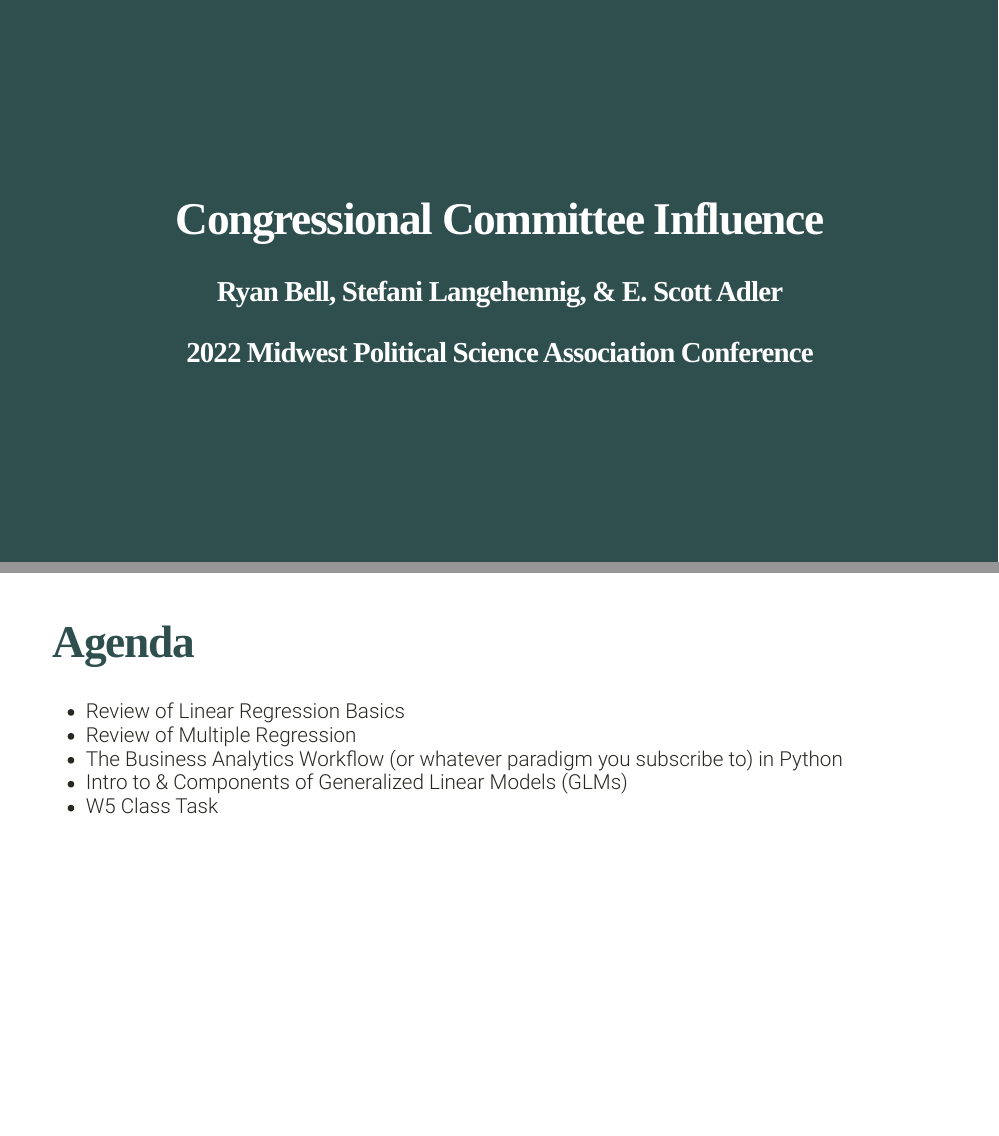
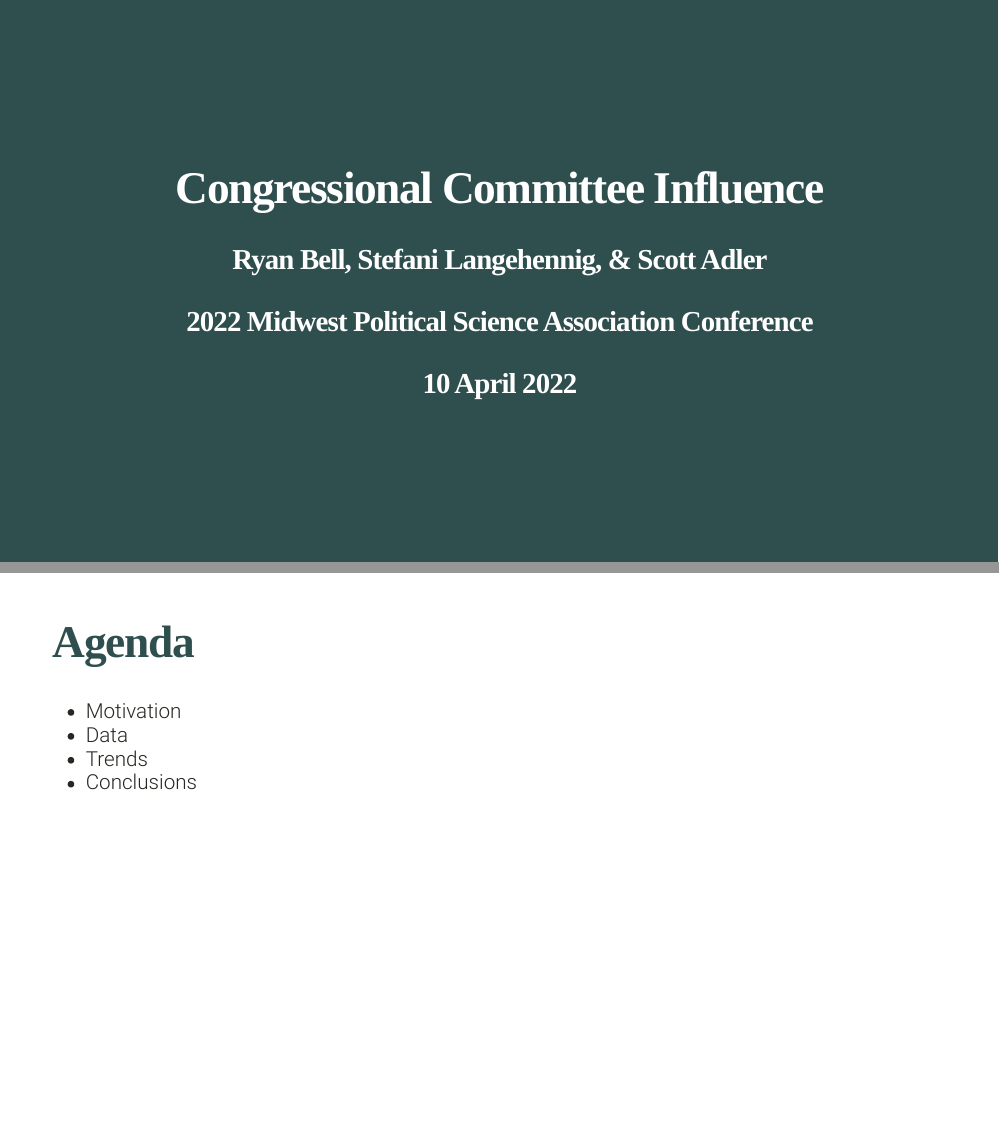
Before and after one commit to steflangehennig/mpsa-2022, an R Markdown document (mpsa-slides.Rmd): pages 1 and 2 of 2 before the commit and pages 1 and 2 of 11 after it, joined at a grey line. The pictures show the slides in the output file mpsa-slides.html that the author committed with the source; the slides are laid out offline by our stand-in for remark.js, each with all of its steps uncovered, in fonts that may differ from those the slides ask for, and without slide numbers, shadows or browser add-ons; a font, style sheet, LaTeX package, included part or bibliography that could not be used is replaced or left out.

Commit message:
update slides

````diff
--- a/mpsa-slides.Rmd
+++ b/mpsa-slides.Rmd
@@ -1,9 +1,9 @@
 ---
 title: "Congressional Committee Influence"
 #subtitle: ""
-author: "Ryan Bell, Stefani Langehennig, & E. Scott Adler"
+author: "Ryan Bell, Stefani Langehennig, & Scott Adler"
 institute: "2022 Midwest Political Science Association Conference"
-#date: "`r Sys.Date()`"
+date: "10 April 2022"
 output:
   xaringan::moon_reader:
     css: [xaringan-themer.css, "ninjutsu"]
@@ -51,8 +51,11 @@
 ```
 
 # Agenda
-- Review of Linear Regression Basics
-- Review of Multiple Regression
-- The Business Analytics Workflow (or whatever paradigm you subscribe to) in Python
-- Intro to & Components of Generalized Linear Models (GLMs)
-- W5 Class Task
+- Motivation
+- Data
+- Trends
+- Conclusions
+
+---
+
+class: left, bottom, inverse
````
Also changed, not shown: mpsa-slides.html, mpsa-slides.Rmd (37 more changed lines).
